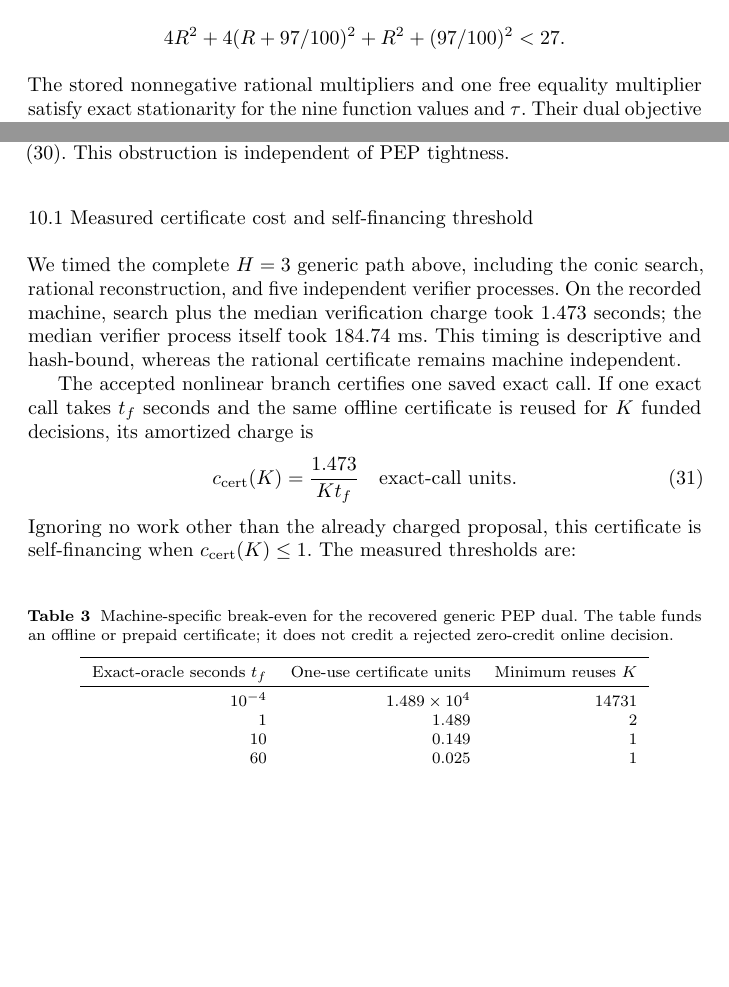
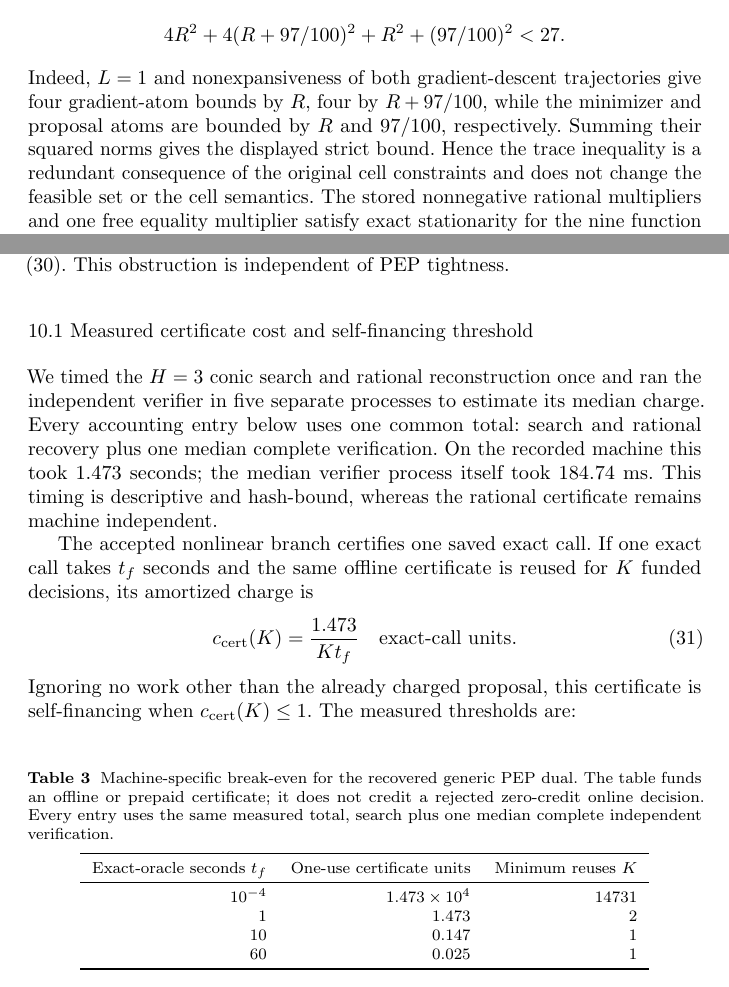
Before and after one commit to LiGentle/C2OGate, a LaTeX paper (paper_mpc/main.tex, which reads paper_mpc/generated/metrics.tex): two parts of pages 15 and 17 of 35, joined at a grey line, cut so that both start at the same text, the shorter picture padded with empty space. Compiled offline with pdfLaTeX.

Commit message:
Close final MPC accounting and trace-bound review notes

```diff
--- a/paper_mpc/generated/metrics.tex
+++ b/paper_mpc/generated/metrics.tex
@@ -65,6 +65,10 @@
 \newcommand{\GenericDualPayloadHash}{4d383dc56ff5751761f7dc86cffd39d351ed255c6bcd2daf5ef6b3a63345766f}
 \newcommand{\CertificateCostSeconds}{1.473}
 \newcommand{\CertificateVerifyMillis}{184.74}
+\newcommand{\CertificateUnitsTinyOracle}{1.473}
+\newcommand{\CertificateUnitsOneSecond}{1.473}
+\newcommand{\CertificateUnitsTenSecond}{0.147}
+\newcommand{\CertificateUnitsSixtySecond}{0.025}
 \newcommand{\CertificateBreakEvenTinyOracle}{14731}
 \newcommand{\CertificateBreakEvenOneSecond}{2}
 \newcommand{\CertificateBreakEvenTenSecond}{1}
--- a/paper_mpc/main.tex
+++ b/paper_mpc/main.tex
@@ -926,6 +926,12 @@ inequalities, and the derived trace bound
 \[
  4R^2+4(R+97/100)^2+R^2+(97/100)^2<27.
 \]
+Indeed, $L=1$ and nonexpansiveness of both gradient-descent trajectories give
+four gradient-atom bounds by $R$, four by $R+97/100$, while the minimizer and
+proposal atoms are bounded by $R$ and $97/100$, respectively.  Summing their
+squared norms gives the displayed strict bound.  Hence the trace inequality is
+a redundant consequence of the original cell constraints and does not change
+the feasible set or the cell semantics.
 The stored nonnegative rational multipliers and one free equality multiplier
 satisfy exact stationarity for the nine function values and $\tau$.  Their
 dual objective is the right-hand side of \eqref{eq:generic-dual-bound}.  The
@@ -1039,9 +1045,10 @@ tightness.
 \subsection{Measured certificate cost and self-financing threshold}
 \label{sec:certificate-cost}
 
-We timed the complete $H=3$ generic path above, including the conic search,
-rational reconstruction, and five independent verifier processes.  On the
-recorded machine, search plus the median verification charge took
+We timed the $H=3$ conic search and rational reconstruction once and ran the
+independent verifier in five separate processes to estimate its median charge.
+Every accounting entry below uses one common total: search and rational
+recovery plus one median complete verification.  On the recorded machine this took
 \CertificateCostSeconds{} seconds; the median verifier process itself took
 \CertificateVerifyMillis{} ms.  This timing is descriptive and hash-bound,
 whereas the rational certificate remains machine independent.
@@ -1060,16 +1067,18 @@ self-financing when $c_{\rm cert}(K)\leq1$.  The measured thresholds are:
 \centering
 \caption{Machine-specific break-even for the recovered generic PEP dual.  The
 table funds an offline or prepaid certificate; it does not credit a rejected
-zero-credit online decision.}
+zero-credit online decision.  Every entry uses the same measured total,
+search plus one median complete independent verification.}
 \label{tab:certificate-cost}
 \begin{tabular}{rrr}
 \toprule
 Exact-oracle seconds $t_f$ & One-use certificate units & Minimum reuses $K$\\
 \midrule
-$10^{-4}$ & $1.489\times10^4$ & \CertificateBreakEvenTinyOracle{}\\
-$1$       & $1.489$            & \CertificateBreakEvenOneSecond{}\\
-$10$      & $0.149$            & \CertificateBreakEvenTenSecond{}\\
-$60$      & $0.025$            & \CertificateBreakEvenSixtySecond{}\\
+$10^{-4}$ & $\CertificateUnitsTinyOracle{}\times10^4$ &
+  \CertificateBreakEvenTinyOracle{}\\
+$1$       & $\CertificateUnitsOneSecond{}$ & \CertificateBreakEvenOneSecond{}\\
+$10$      & $\CertificateUnitsTenSecond{}$ & \CertificateBreakEvenTenSecond{}\\
+$60$      & $\CertificateUnitsSixtySecond{}$ & \CertificateBreakEvenSixtySecond{}\\
 \bottomrule
 \end{tabular}
 \end{table}
```
Also changed, not shown: README.md, 2 other files.
